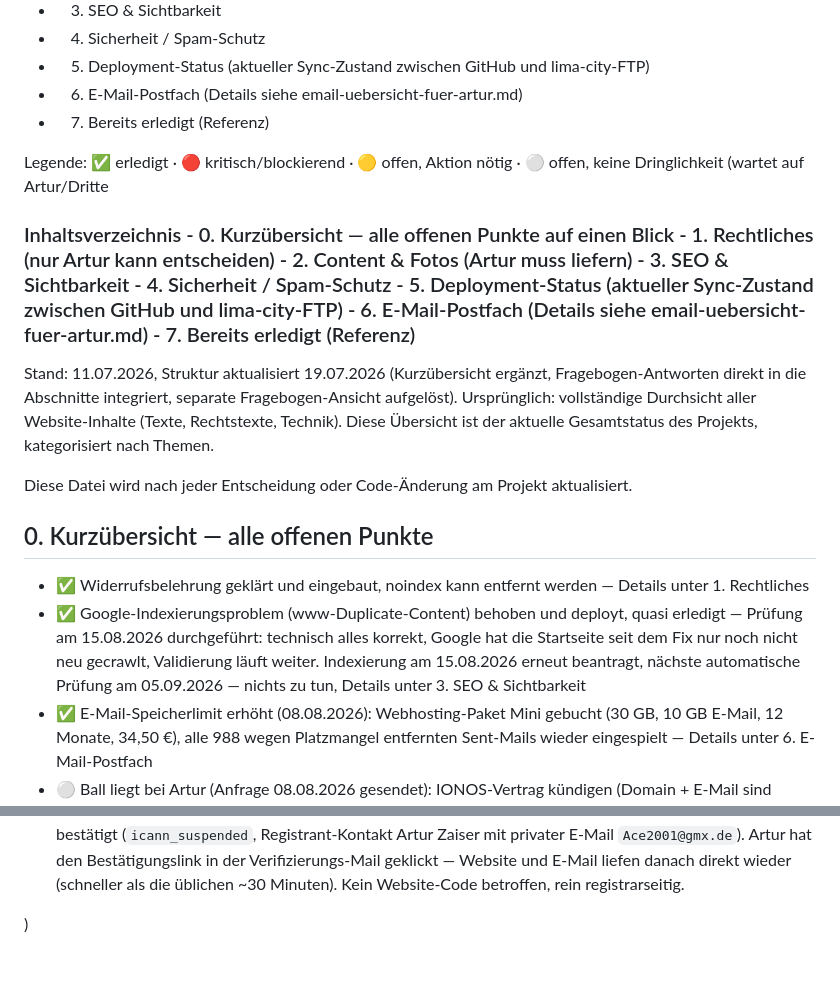
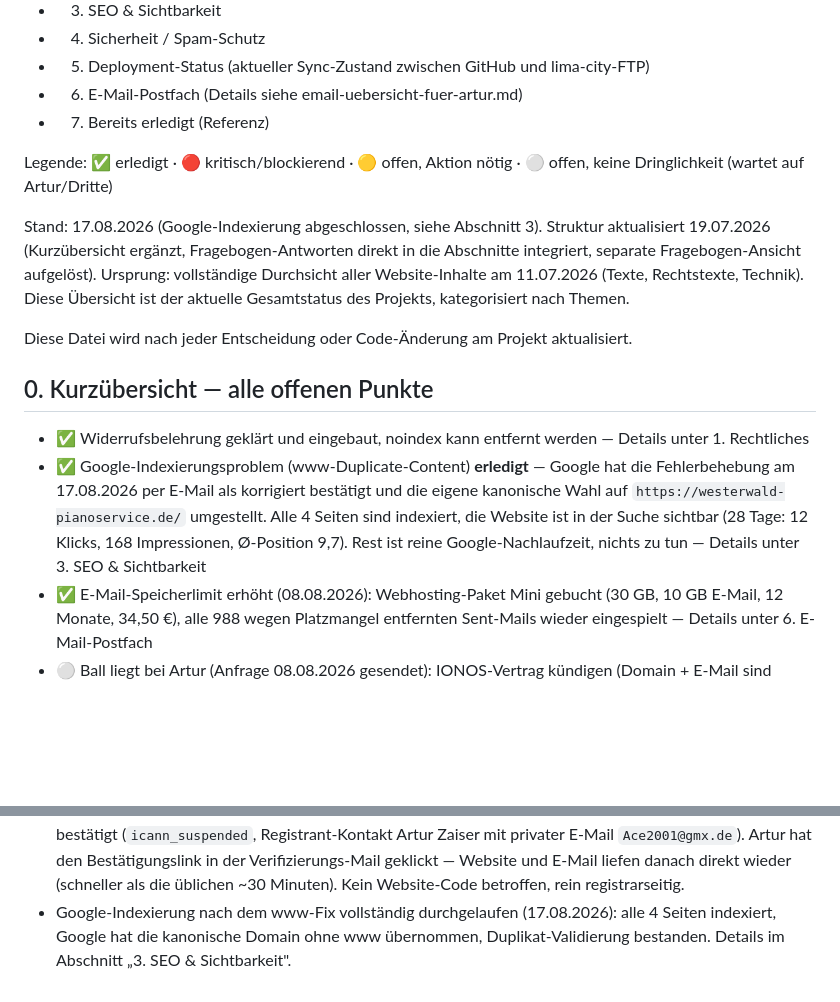
Before and after one commit to danielzaiser91/arturs-webseite, a Markdown page: docs/webseite-offene-baustellen.md, 2 parts joined by grey strips. GitHub-like rendering; blank space fills up the shorter version.

```diff
--- a/docs/webseite-offene-baustellen.md
+++ b/docs/webseite-offene-baustellen.md
@@ -10,11 +10,11 @@
 - 7. Bereits erledigt (Referenz)
 
 
-Legende: ✅ erledigt · 🔴 kritisch/blockierend · 🟡 offen, Aktion nötig · ⚪ offen, keine Dringlichkeit (wartet auf Artur/Dritte
-### Inhaltsverzeichnis - 0. Kurzübersicht — alle offenen Punkte auf einen Blick - 1. Rechtliches (nur Artur kann entscheiden) - 2. Content & Fotos (Artur muss liefern) - 3. SEO & Sichtbarkeit - 4. Sicherheit / Spam-Schutz - 5. Deployment-Status (aktueller Sync-Zustand zwischen GitHub und lima-city-FTP) - 6. E-Mail-Postfach (Details siehe email-uebersicht-fuer-artur.md) - 7. Bereits erledigt (Referenz)
+Legende: ✅ erledigt · 🔴 kritisch/blockierend · 🟡 offen, Aktion nötig · ⚪ offen, keine Dringlichkeit
+(wartet auf Artur/Dritte)
 
 
-Stand: 11.07.2026, Struktur aktualisiert 19.07.2026 (Kurzübersicht ergänzt, Fragebogen-Antworten direkt in die Abschnitte integriert, separate Fragebogen-Ansicht aufgelöst). Ursprünglich: vollständige Durchsicht aller Website-Inhalte (Texte, Rechtstexte, Technik). Diese Übersicht ist der aktuelle Gesamtstatus des Projekts, kategorisiert nach Themen.
+Stand: 17.08.2026 (Google-Indexierung abgeschlossen, siehe Abschnitt 3). Struktur aktualisiert 19.07.2026 (Kurzübersicht ergänzt, Fragebogen-Antworten direkt in die Abschnitte integriert, separate Fragebogen-Ansicht aufgelöst). Ursprung: vollständige Durchsicht aller Website-Inhalte am 11.07.2026 (Texte, Rechtstexte, Technik). Diese Übersicht ist der aktuelle Gesamtstatus des Projekts, kategorisiert nach Themen.
 
 Diese Datei wird nach jeder Entscheidung oder Code-Änderung am Projekt aktualisiert.
 
@@ -22,7 +22,7 @@ Diese Datei wird nach jeder Entscheidung oder Code-Änderung am Projekt aktualis
 ## 0. Kurzübersicht — alle offenen Punkte
 
 - ✅ Widerrufsbelehrung geklärt und eingebaut, noindex kann entfernt werden — Details unter 1. Rechtliches
-- ✅ Google-Indexierungsproblem (www-Duplicate-Content) behoben und deployt, quasi erledigt — Prüfung am 15.08.2026 durchgeführt: technisch alles korrekt, Google hat die Startseite seit dem Fix nur noch nicht neu gecrawlt, Validierung läuft weiter. Indexierung am 15.08.2026 erneut beantragt, nächste automatische Prüfung am 05.09.2026 — nichts zu tun, Details unter 3. SEO & Sichtbarkeit
+- ✅ Google-Indexierungsproblem (www-Duplicate-Content) **erledigt** — Google hat die Fehlerbehebung am 17.08.2026 per E-Mail als korrigiert bestätigt und die eigene kanonische Wahl auf `https://westerwald-pianoservice.de/` umgestellt. Alle 4 Seiten sind indexiert, die Website ist in der Suche sichtbar (28 Tage: 12 Klicks, 168 Impressionen, Ø-Position 9,7). Rest ist reine Google-Nachlaufzeit, nichts zu tun — Details unter 3. SEO & Sichtbarkeit
 - ✅ E-Mail-Speicherlimit erhöht (08.08.2026): Webhosting-Paket Mini gebucht (30 GB, 10 GB E-Mail, 12 Monate, 34,50 €), alle 988 wegen Platzmangel entfernten Sent-Mails wieder eingespielt — Details unter 6. E-Mail-Postfach
 - ⚪ Ball liegt bei Artur (Anfrage 08.08.2026 gesendet): IONOS-Vertrag kündigen (Domain + E-Mail sind schon zu lima-city umgezogen, IONOS läuft vermutlich unnötig weiter mit) — Details unter 6. E-Mail-Postfach
 - ⚪ Ball liegt bei Artur (Anfrage 08.08.2026 gesendet): Bei der Handwerkskammer Koblenz wegen der Muster-AGB nachhaken — Details unter 1. Rechtliches
@@ -92,8 +102,4 @@ Diese Datei wird nach jeder Entscheidung oder Code-Änderung am Projekt aktualis
 - Beantwortet (18.07.2026, per WhatsApp): Keine festen Erreichbarkeitszeiten, aber „wenn das wichtig wäre, dann von 9 bis 19 Uhr, denke ich" — bewusst unverbindlich als „Meist zwischen 9 und 19 Uhr" im Kontaktbereich eingebaut, kein Schema.org openingHours (das wäre eine zu feste Zusage für eine von Artur selbst unsicher formulierte Angabe).
 - Fragebogen aufgelöst (19.07.2026): Die separate Checkbox-Fragebogen-Ansicht (Google-Doc-Tab „Fragen an Artur") wurde entfernt — alle Antworten sind jetzt direkt in den jeweiligen Abschnitten oben vermerkt, mit Dringlichkeits-Symbol markiert (siehe Legende oben) und in die Kurzübersicht (Abschnitt 0) aufgenommen, falls noch offen.
 - Domain-Sperrung durch ICANN-Kontaktverifizierung behoben (29.07.2026): Nach dem Transfer IONOS → lima-city (11.07.2026) verlangt ICANN eine erneute Bestätigung der Registrant-E-Mail innerhalb von 15 Tagen. Das ist nicht rechtzeitig passiert, daher wurde die Domain automatisch von der Registry gesperrt (Website nicht erreichbar, zeitweise auch keine E-Mail-Zustellung an @westerwald-pianoservice.de, da die Nameserver-Delegation auf eine Key-Systems-Sperrseite umgestellt war). Ursache über die lima-city-API bestätigt (`icann_suspended`, Registrant-Kontakt Artur Zaiser mit privater E-Mail `Ace2001@gmx.de`). Artur hat den Bestätigungslink in der Verifizierungs-Mail geklickt — Website und E-Mail liefen danach direkt wieder (schneller als die üblichen ~30 Minuten). Kein Website-Code betroffen, rein registrarseitig.
-
-
-
-
-)
+- Google-Indexierung nach dem www-Fix vollständig durchgelaufen (17.08.2026): alle 4 Seiten indexiert, Google hat die kanonische Domain ohne www übernommen, Duplikat-Validierung bestanden. Details im Abschnitt „3. SEO & Sichtbarkeit".
```
Also changed, not shown: other parts of docs/webseite-offene-baustellen.md (+11 -1 lines).
